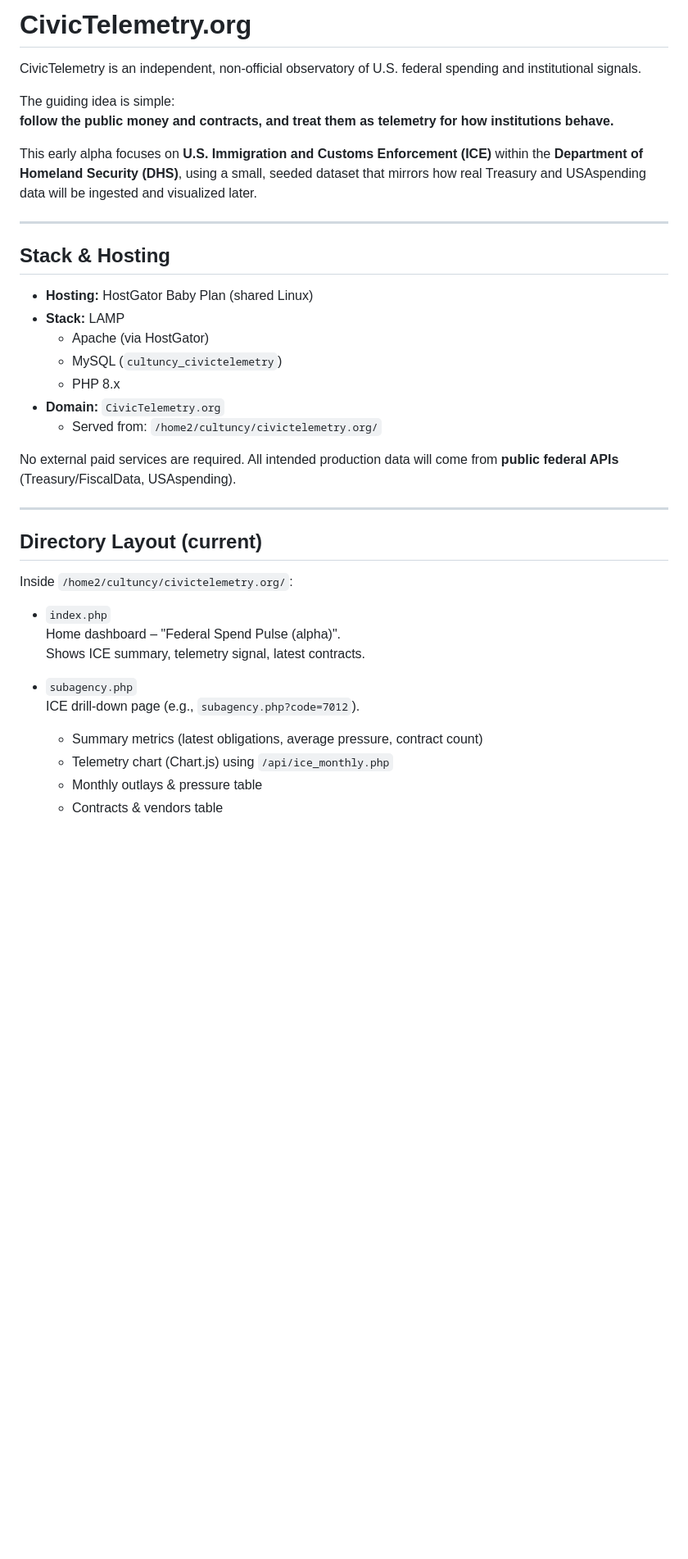
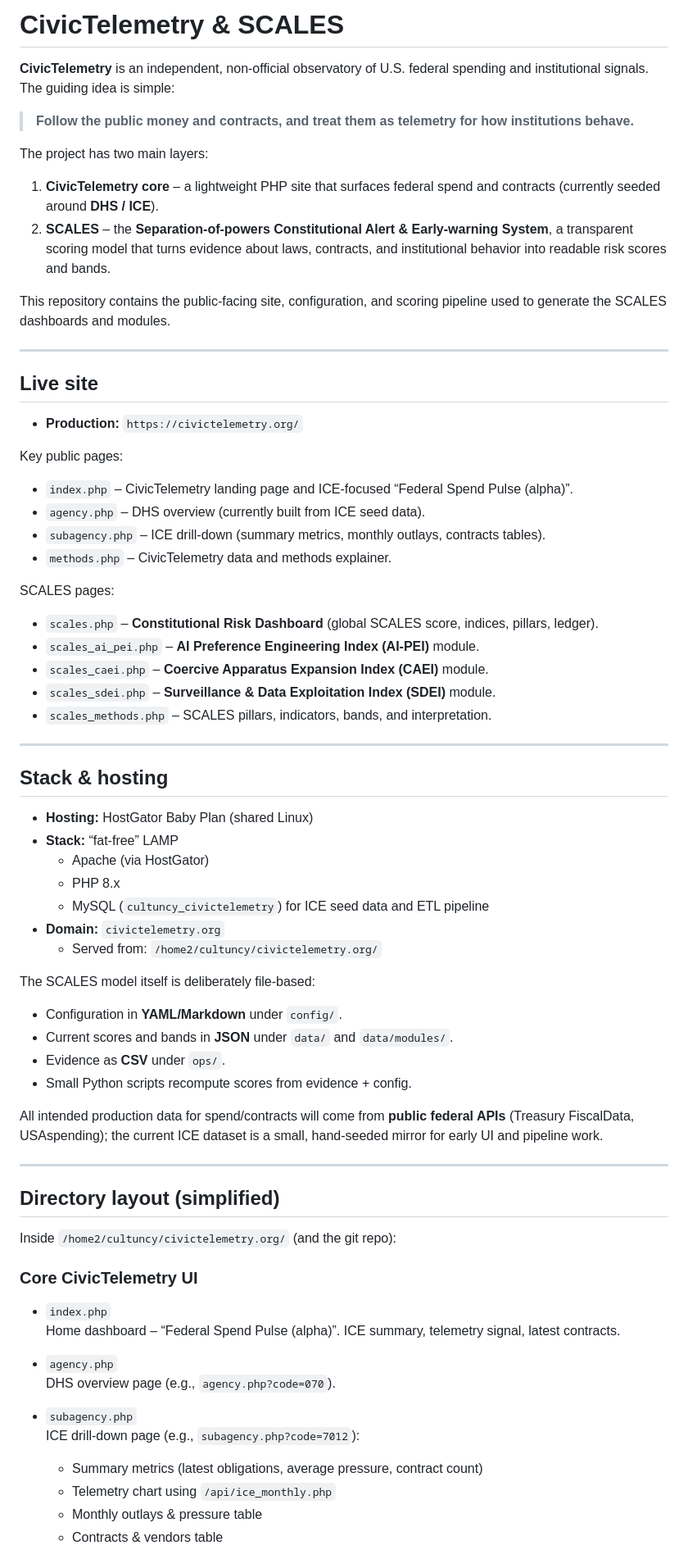
Before and after one commit to calenb2/civic-telemetry, a Markdown page: README.md, the part around one of its changes. Shown at 82% size. Rendered like a GitHub page; blank space fills up the shorter version.

```diff
--- a/README.md
+++ b/README.md
@@ -1,40 +1,77 @@
-# CivicTelemetry.org
+# CivicTelemetry & SCALES
 
-CivicTelemetry is an independent, non-official observatory of U.S. federal spending and institutional signals.
+**CivicTelemetry** is an independent, non-official observatory of U.S. federal spending and institutional signals.
+The guiding idea is simple:
 
-The guiding idea is simple:
-**follow the public money and contracts, and treat them as telemetry for how institutions behave.**
+> **Follow the public money and contracts, and treat them as telemetry for how institutions behave.**
 
-This early alpha focuses on **U.S. Immigration and Customs Enforcement (ICE)** within the **Department of Homeland Security (DHS)**, using a small, seeded dataset that mirrors how real Treasury and USAspending data will be ingested and visualized later.
+The project has two main layers:
+
+1. **CivicTelemetry core** – a lightweight PHP site that surfaces federal spend and contracts (currently seeded around **DHS / ICE**).
+2. **SCALES** – the **Separation-of-powers Constitutional Alert & Early-warning System**, a transparent scoring model that turns evidence about laws, contracts, and institutional behavior into readable risk scores and bands.
+
+This repository contains the public-facing site, configuration, and scoring pipeline used to generate the SCALES dashboards and modules.
 
 ---
 
-## Stack & Hosting
+## Live site
 
-- **Hosting:** HostGator Baby Plan (shared Linux)
-- **Stack:** LAMP
-  - Apache (via HostGator)
-  - MySQL (`cultuncy_civictelemetry`)
-  - PHP 8.x
-- **Domain:** `CivicTelemetry.org`
-  - Served from: `/home2/cultuncy/civictelemetry.org/`
+- **Production:** `https://civictelemetry.org/`
 
-No external paid services are required. All intended production data will come from **public federal APIs** (Treasury/FiscalData, USAspending).
+Key public pages:
+
+- `index.php` – CivicTelemetry landing page and ICE-focused “Federal Spend Pulse (alpha)”.
+- `agency.php` – DHS overview (currently built from ICE seed data).
+- `subagency.php` – ICE drill-down (summary metrics, monthly outlays, contracts tables).
+- `methods.php` – CivicTelemetry data and methods explainer.
+
+SCALES pages:
+
+- `scales.php` – **Constitutional Risk Dashboard** (global SCALES score, indices, pillars, ledger).
+- `scales_ai_pei.php` – **AI Preference Engineering Index (AI-PEI)** module.
+- `scales_caei.php` – **Coercive Apparatus Expansion Index (CAEI)** module.
+- `scales_sdei.php` – **Surveillance & Data Exploitation Index (SDEI)** module.
+- `scales_methods.php` – SCALES pillars, indicators, bands, and interpretation.
 
 ---
 
-## Directory Layout (current)
+## Stack & hosting
 
-Inside `/home2/cultuncy/civictelemetry.org/`:
+- **Hosting:** HostGator Baby Plan (shared Linux)
+- **Stack:** “fat-free” LAMP
+  - Apache (via HostGator)
+  - PHP 8.x
+  - MySQL (`cultuncy_civictelemetry`) for ICE seed data and ETL pipeline
+- **Domain:** `civictelemetry.org`
+  - Served from: `/home2/cultuncy/civictelemetry.org/`
+
+The SCALES model itself is deliberately file-based:
+
+- Configuration in **YAML/Markdown** under `config/`.
+- Current scores and bands in **JSON** under `data/` and `data/modules/`.
+- Evidence as **CSV** under `ops/`.
+- Small Python scripts recompute scores from evidence + config.
+
+All intended production data for spend/contracts will come from **public federal APIs** (Treasury FiscalData, USAspending); the current ICE dataset is a small, hand-seeded mirror for early UI and pipeline work.
+
+---
+
+## Directory layout (simplified)
+
+Inside `/home2/cultuncy/civictelemetry.org/` (and the git repo):
+
+### Core CivicTelemetry UI
 
 - `index.php`
-  Home dashboard – "Federal Spend Pulse (alpha)".
-  Shows ICE summary, telemetry signal, latest contracts.
+  Home dashboard – “Federal Spend Pulse (alpha)”. ICE summary, telemetry signal, latest contracts.
+
+- `agency.php`
+  DHS overview page (e.g., `agency.php?code=070`).
 
 - `subagency.php`
-  ICE drill-down page (e.g., `subagency.php?code=7012`).
+  ICE drill-down page (e.g., `subagency.php?code=7012`):
   - Summary metrics (latest obligations, average pressure, contract count)
-  - Telemetry chart (Chart.js) using `/api/ice_monthly.php`
+  - Telemetry chart using `/api/ice_monthly.php`
   - Monthly outlays & pressure table
   - Contracts & vendors table
 
```
Also changed, not shown: other parts of README.md (+123 -28 lines).
